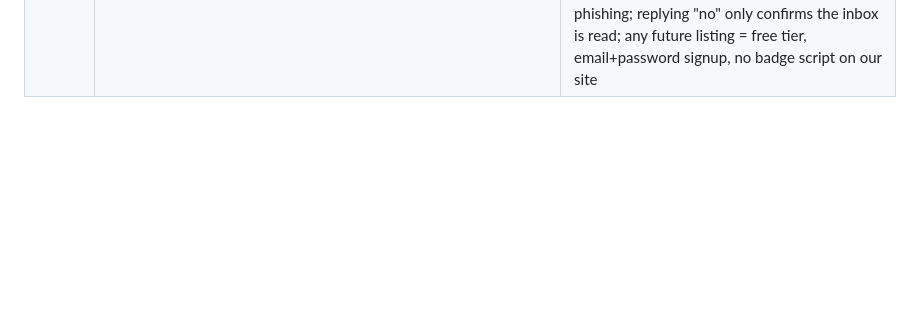
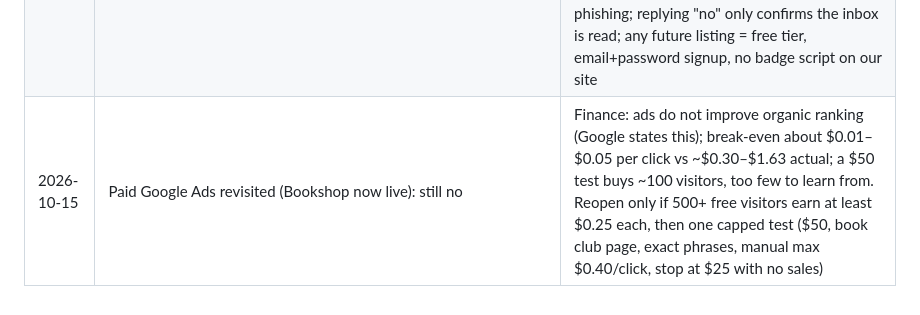
Before and after one commit to marcoac126/party-picker, a Markdown page: docs/decisions.md, the part around the change. GitHub-like rendering; blank space fills up the shorter version.

Commit message:
Log paid ads revisit

```diff
--- a/docs/decisions.md
+++ b/docs/decisions.md
@@ -52,3 +52,4 @@
 | 2026-10-14 | Book club page positioning: "Books already loaded, new bestsellers every Monday. Every pick links to your library, indie bookstores, Kindle, and Audible." New title/description/home card; "Find at your library" now a visible link (4 visible); Amazon and Audible stay last under More with neutral labels. No "best" or "no Amazon" claims | Mark: the book club wheel is more than a spinner and we under-sell it; cover every reader (indie, library, Kindle, Audible) without shunning anyone. Marketing found no other ready-made, weekly-updated book club wheel with library/indie links, but could not prove it, so state concrete differences instead of "best" |
 | 2026-10-14 | Book club wording says "Amazon" instead of "Kindle" ("…your library, indie bookstores, Amazon, and Audible") | Our Amazon link is a Books search, not a Kindle-specific link; Mark: people will understand "Amazon" |
 | 2026-10-15 | PeerPush (launch directory) cold email: ignore, no reply, no listing | Marketing: audience is tech makers, not book clubs/party hosts; free listings queue behind paid ($39–$229); traffic claims inconsistent. Mark did post on Reddit 10/14, so the Reddit mention was likely real; verdict unchanged. Security: legit-looking bulk sales email, not phishing; replying "no" only confirms the inbox is read; any future listing = free tier, email+password signup, no badge script on our site |
+| 2026-10-15 | Paid Google Ads revisited (Bookshop now live): still no | Finance: ads do not improve organic ranking (Google states this); break-even about $0.01–$0.05 per click vs ~$0.30–$1.63 actual; a $50 test buys ~100 visitors, too few to learn from. Reopen only if 500+ free visitors earn at least $0.25 each, then one capped test ($50, book club page, exact phrases, manual max $0.40/click, stop at $25 with no sales) |
```
